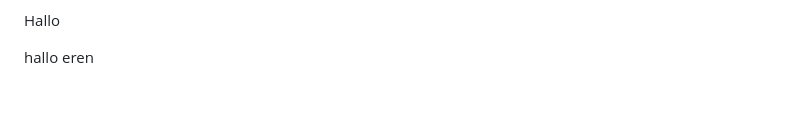
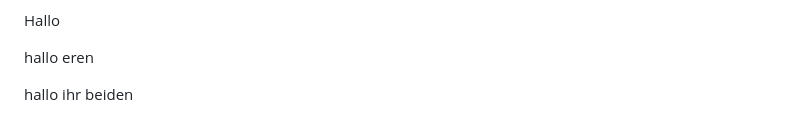
Before and after one commit to Aaronvs15/Hangman, a Markdown page: README.md, the part around the change. Drawn GitHub-style; blank space fills up the shorter version.

```diff
--- a/README.md
+++ b/README.md
@@ -39,3 +39,5 @@ Ich hoffe, euch hat die Vorstellung unseres Projekts gefallen – habt ihr Frage
 Hallo
 
 hallo eren
+
+hallo ihr beiden
```
